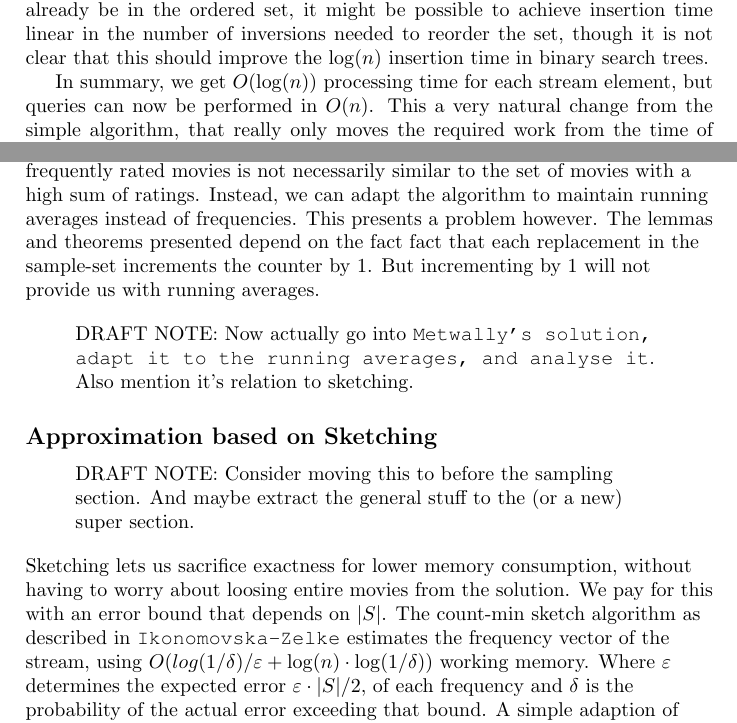
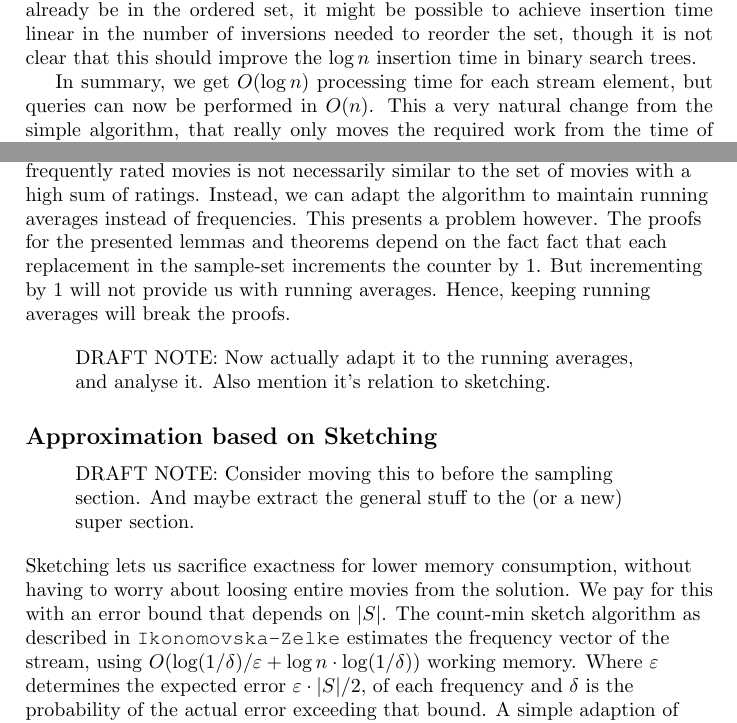
Before and after one commit to Bladtman242/SAD2_project, a LaTeX document (report.tex, which reads streamingsampling.tex): two parts of pages 6 and 8 of 8, joined at a grey line, cut so that both start at the same text. Compiled offline with pdfLaTeX.

Commit message:
Small changes

```diff
--- a/streamingsampling.tex
+++ b/streamingsampling.tex
@@ -185,13 +185,14 @@ register and turnstile model respectively). This clearly does not work, as the
 set of most frequently rated movies is not necessarily similar to the set of
 movies with a high sum of ratings. Instead, we can adapt the algorithm to
 maintain running averages instead of frequencies. This presents a problem
-however. The lemmas and theorems presented depend on the fact fact that each
-replacement in the sample-set increments the counter by $1$. But incrementing by
-$1$ will not provide us with running averages.
+however. The proofs for the presented lemmas and theorems depend on the fact
+fact that each replacement in the sample-set increments the counter by $1$. But
+incrementing by $1$ will not provide us with running averages. Hence, keeping
+running averages will break the proofs.
 
 \begin{quote}
-	DRAFT NOTE: Now actually go into \texttt{Metwally's solution, adapt it
-	to the running averages, and analyse it}.
+	DRAFT NOTE: Now actually adapt it
+	to the running averages, and analyse it.
 	Also mention it's relation to sketching.
 \end{quote}
 
@@ -206,7 +207,7 @@ having to worry about loosing entire movies from the solution. We pay for this
 with an error bound that depends on $|S|$.
 The count-min sketch algorithm as described in \texttt{Ikonomovska\--Zelke}
 estimates the frequency vector of the stream, using
-$O(log(1/\delta)/\varepsilon + \log(n) \cdot \log(1/\delta))$ working memory.
+$O(\log(1/\delta)/\varepsilon + \log n \cdot \log(1/\delta))$ working memory.
 Where $\varepsilon$ determines the expected error $\varepsilon \cdot |S| /2$, of
 each frequency and $\delta$ is the probability of the actual error exceeding
 that bound. A simple adaption of their algorithm to our problem (estimating
```
Also changed, not shown: streamingsampling.tex (7 more changed lines).
